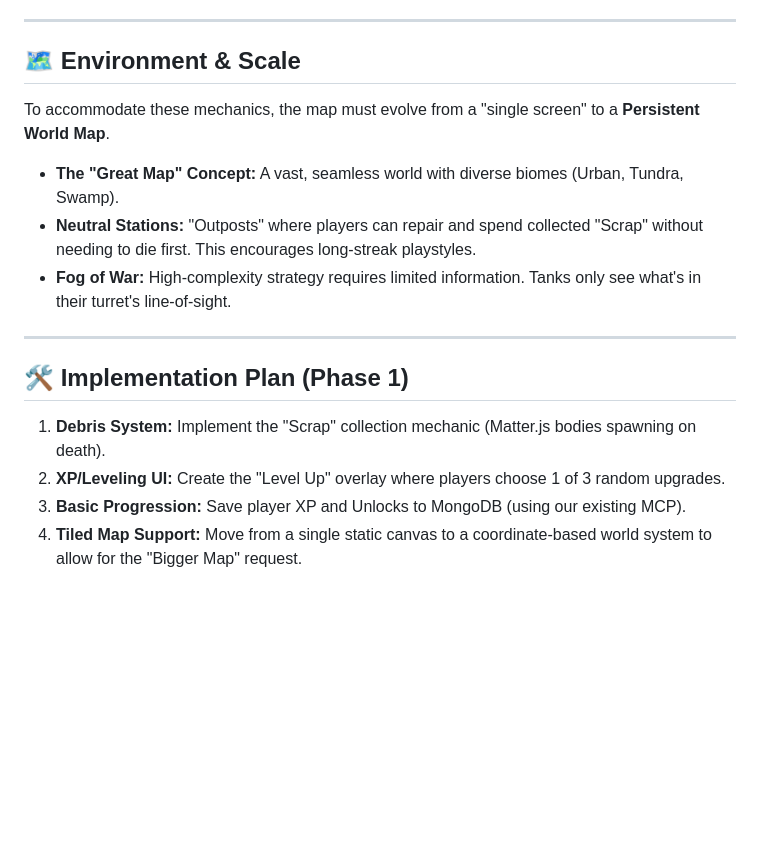
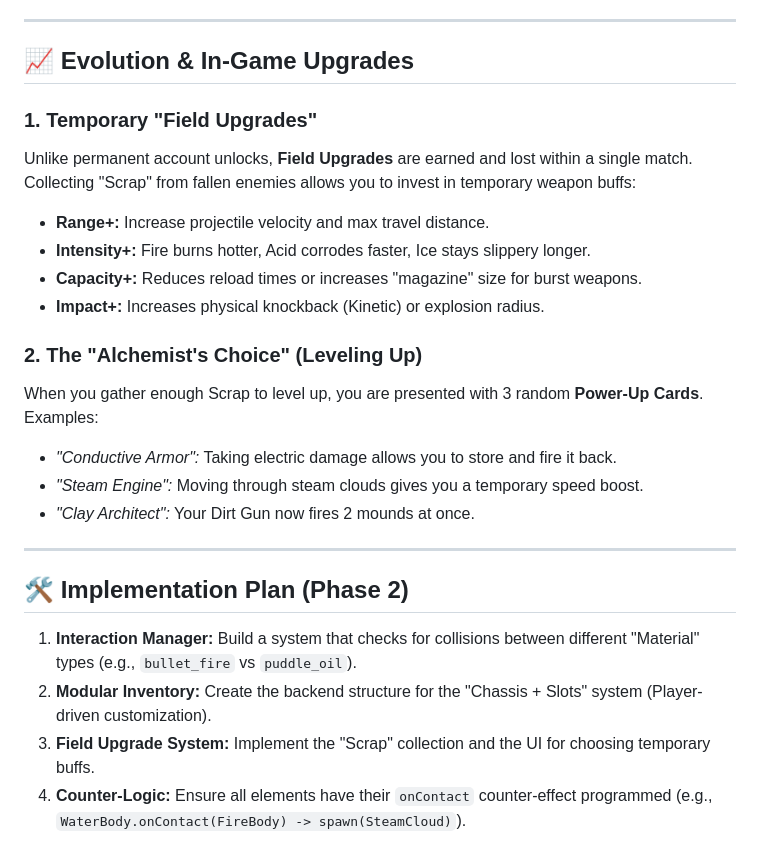
Before and after one commit to WilliamLehmus/Lundman.io, a Markdown page: Game Direction.md, the part around one of its changes. GitHub-like rendering; blank space fills up the shorter version.

```diff
--- a/Game Direction.md
+++ b/Game Direction.md
@@ -82,16 +107,25 @@ Weapons create persistent physical effects that interact with each other.
 
 ---
 
-## 🗺️ Environment & Scale
-To accommodate these mechanics, the map must evolve from a "single screen" to a **Persistent World Map**.
-- **The "Great Map" Concept:** A vast, seamless world with diverse biomes (Urban, Tundra, Swamp).
-- **Neutral Stations:** "Outposts" where players can repair and spend collected "Scrap" without needing to die first. This encourages long-streak playstyles.
-- **Fog of War:** High-complexity strategy requires limited information. Tanks only see what's in their turret's line-of-sight.
+## 📈 Evolution & In-Game Upgrades
+
+### 1. Temporary "Field Upgrades"
+Unlike permanent account unlocks, **Field Upgrades** are earned and lost within a single match. Collecting "Scrap" from fallen enemies allows you to invest in temporary weapon buffs:
+- **Range+:** Increase projectile velocity and max travel distance.
+- **Intensity+:** Fire burns hotter, Acid corrodes faster, Ice stays slippery longer.
+- **Capacity+:** Reduces reload times or increases "magazine" size for burst weapons.
+- **Impact+:** Increases physical knockback (Kinetic) or explosion radius.
+
+### 2. The "Alchemist's Choice" (Leveling Up)
+When you gather enough Scrap to level up, you are presented with 3 random **Power-Up Cards**. Examples:
+- *"Conductive Armor":* Taking electric damage allows you to store and fire it back.
+- *"Steam Engine":* Moving through steam clouds gives you a temporary speed boost.
+- *"Clay Architect":* Your Dirt Gun now fires 2 mounds at once.
 
 ---
 
-## 🛠️ Implementation Plan (Phase 1)
-1.  **Debris System:** Implement the "Scrap" collection mechanic (Matter.js bodies spawning on death).
-2.  **XP/Leveling UI:** Create the "Level Up" overlay where players choose 1 of 3 random upgrades.
-3.  **Basic Progression:** Save player XP and Unlocks to MongoDB (using our existing MCP).
-4.  **Tiled Map Support:** Move from a single static canvas to a coordinate-based world system to allow for the "Bigger Map" request.
+## 🛠️ Implementation Plan (Phase 2)
+1. **Interaction Manager:** Build a system that checks for collisions between different "Material" types (e.g., `bullet_fire` vs `puddle_oil`).
+2. **Modular Inventory:** Create the backend structure for the "Chassis + Slots" system (Player-driven customization).
+3. **Field Upgrade System:** Implement the "Scrap" collection and the UI for choosing temporary buffs.
+4. **Counter-Logic:** Ensure all elements have their `onContact` counter-effect programmed (e.g., `WaterBody.onContact(FireBody) -> spawn(SteamCloud)`).
```
Also changed, not shown: other parts of Game Direction.md (+82 -57 lines).
